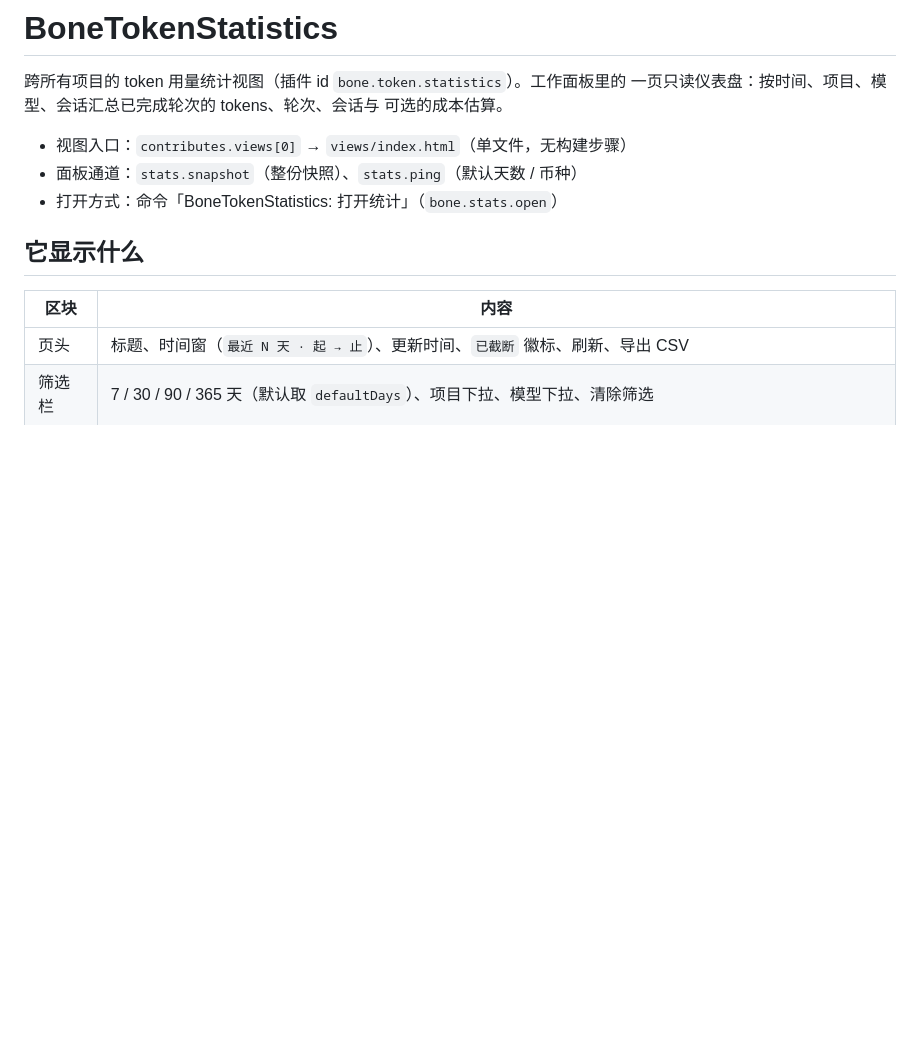
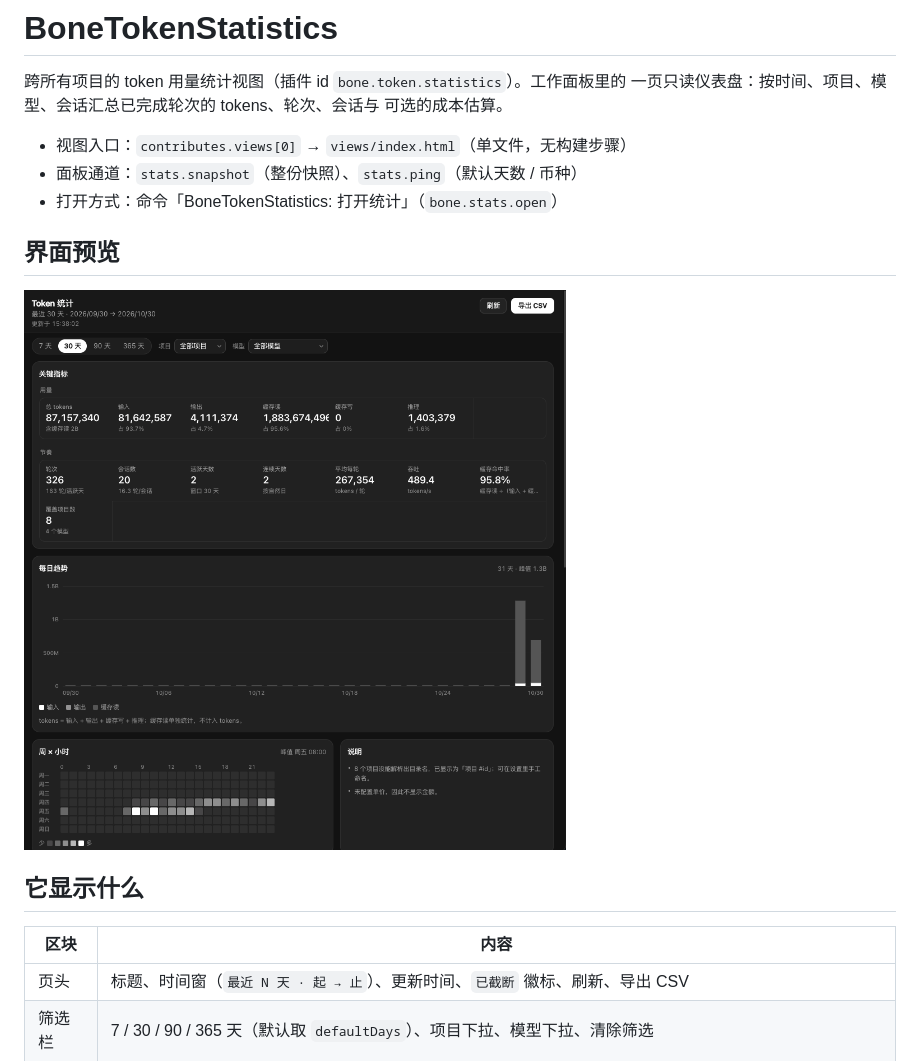
Before and after one commit to taokoplay/bone-token-statistics, a Markdown page: README.md, the part around the change. Rendered like a GitHub page; pictures changed too: docs/images/token-statistics-dashboard.png (added); blank space fills up the shorter version.

Commit message:
docs(preview): add token statistics dashboard screenshot
Show the supplied dashboard screenshot in the README so users can preview the plugin before installation.

```diff
--- a/README.md
+++ b/README.md
@@ -7,6 +7,10 @@
 - 视图入口：`contributes.views[0]` → `views/index.html`（单文件，无构建步骤）
 - 面板通道：`stats.snapshot`（整份快照）、`stats.ping`（默认天数 / 币种）
 - 打开方式：命令「BoneTokenStatistics: 打开统计」（`bone.stats.open`）
+
+## 界面预览
+
+![Token 统计仪表盘：关键指标、每日趋势与周小时热力图](docs/images/token-statistics-dashboard.png)
 
 ## 它显示什么
 
```
